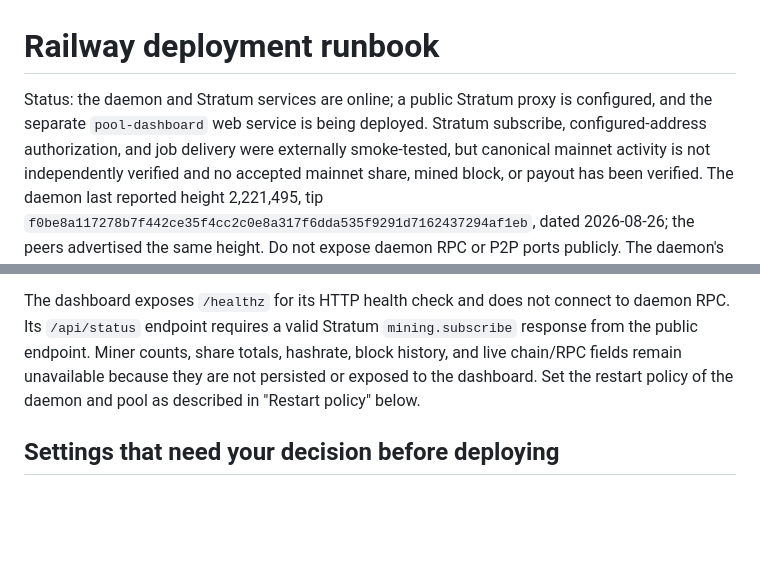
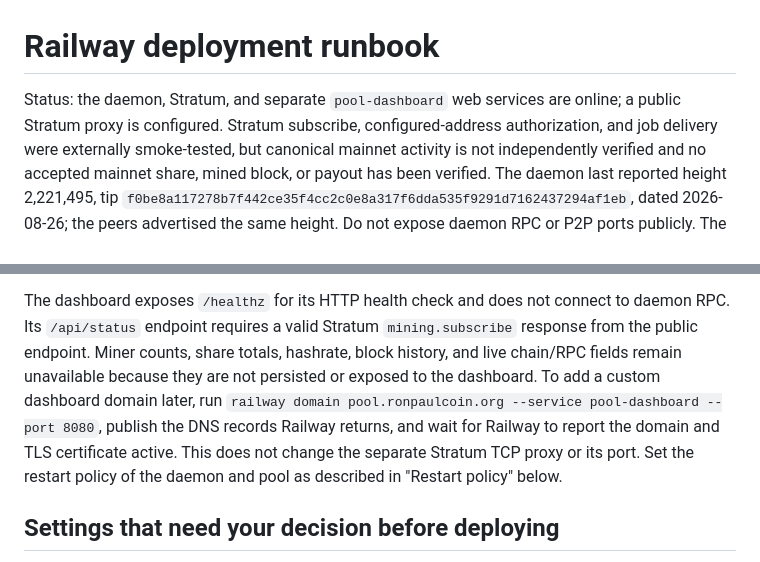
Before and after one commit to Isaiahyusuf/ronpaulcoin-stratum-pool, a Markdown page: docs/DEPLOYMENT.md, 2 parts joined by grey strips. Drawn GitHub-style; blank space fills up the shorter version.

```diff
--- a/docs/DEPLOYMENT.md
+++ b/docs/DEPLOYMENT.md
@@ -1,7 +1,7 @@
 # Railway deployment runbook
 
-Status: the daemon and Stratum services are online; a public Stratum proxy is configured, and the
-separate `pool-dashboard` web service is being deployed. Stratum subscribe, configured-address
+Status: the daemon, Stratum, and separate `pool-dashboard` web services are online; a public Stratum
+proxy is configured. Stratum subscribe, configured-address
 authorization, and job delivery were externally smoke-tested, but canonical mainnet activity is not
 independently verified and no accepted mainnet share, mined block, or payout has been verified.
 The daemon last reported height 2,221,495, tip
@@ -29,7 +29,11 @@ The dashboard exposes `/healthz` for its HTTP health check and does not connect
 `/api/status` endpoint requires a valid Stratum `mining.subscribe` response from the public endpoint.
 Miner counts, share totals, hashrate,
 block history, and live chain/RPC fields remain unavailable because they are not persisted or exposed
-to the dashboard. Set the restart policy of the daemon and pool as described in "Restart policy" below.
+to the dashboard. To add a custom dashboard domain later, run
+`railway domain pool.ronpaulcoin.org --service pool-dashboard --port 8080`, publish the DNS records
+Railway returns, and wait for Railway to report the domain and TLS certificate active. This does not
+change the separate Stratum TCP proxy or its port. Set the restart policy of the daemon and pool as
+described in "Restart policy" below.
 
 ## Settings that need your decision before deploying
 
```
Also changed, not shown: README.md (+6 -1 lines).
